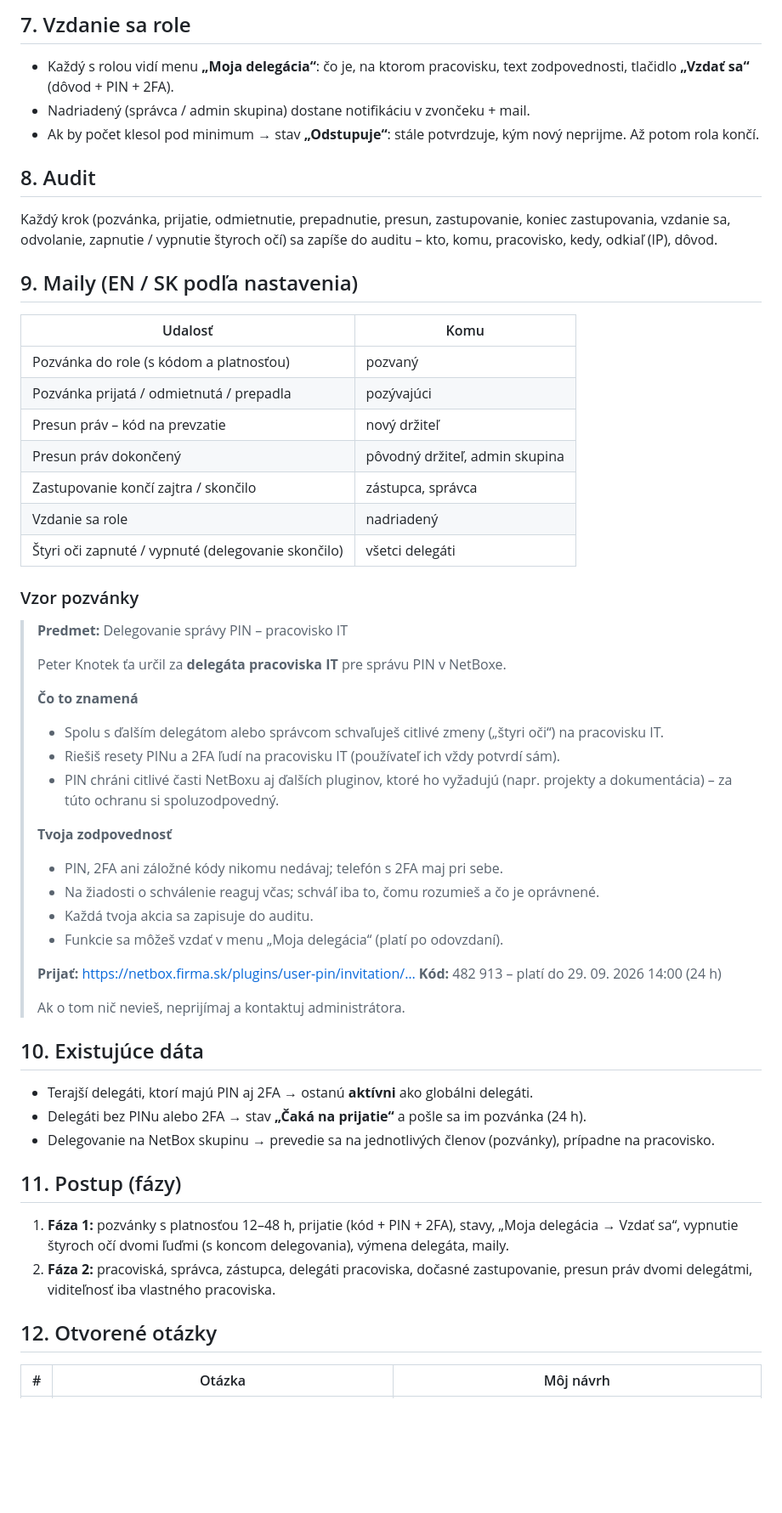
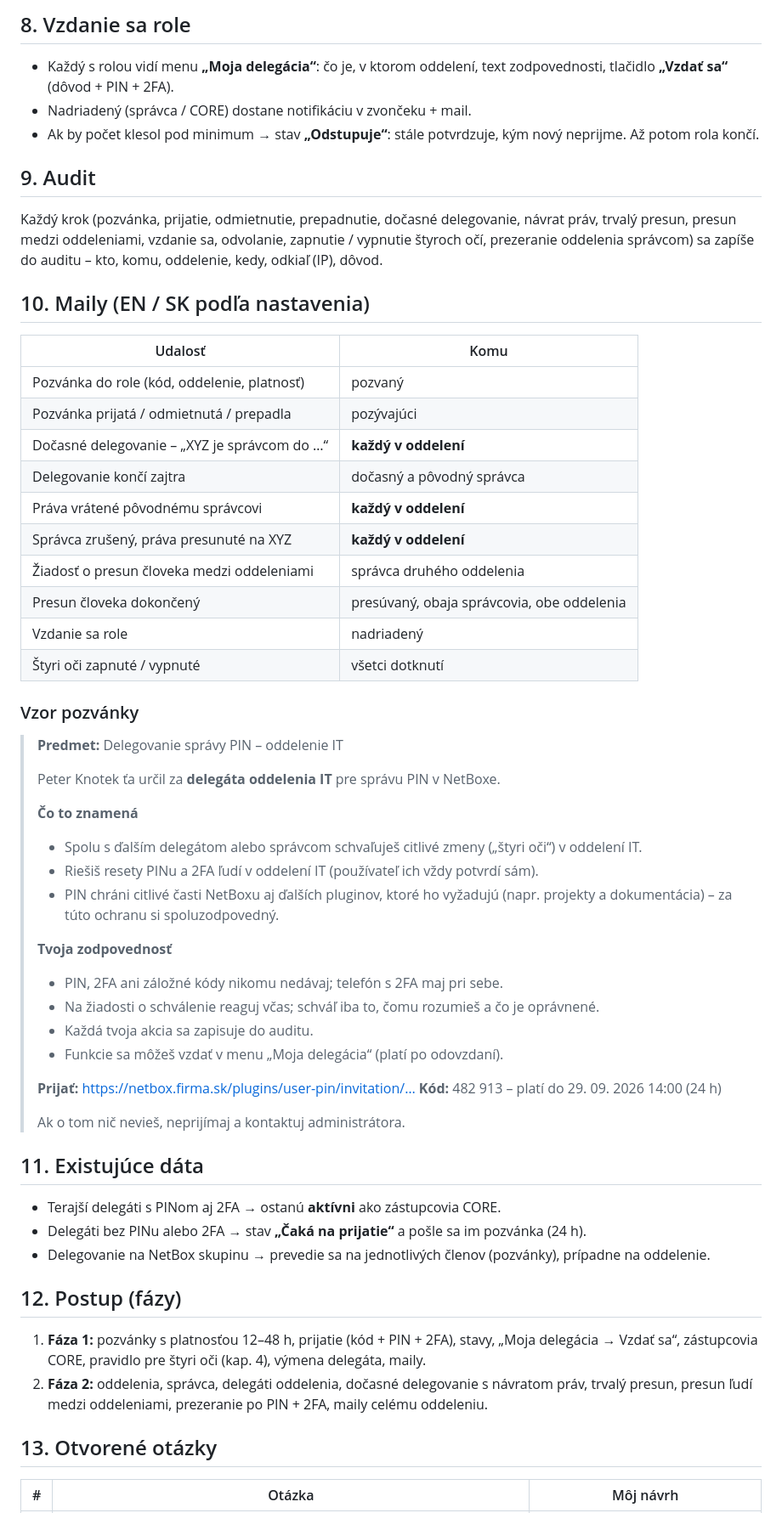
Before and after one commit to ArK761/NetBox_UserPIN, a Markdown page: docs/navrh-delegovanie-pracoviska.md, the part around one of its changes. Shown at 85% size. GitHub-like rendering; blank space fills up the shorter version.

```diff
--- a/docs/navrh-delegovanie-pracoviska.md
+++ b/docs/navrh-delegovanie-pracoviska.md
@@ -130,37 +143,41 @@ Admin skupina dostane o každom presune mail a môže ho vrátiť.
 
-## 7. Vzdanie sa role
+## 8. Vzdanie sa role
 
-- Každý s rolou vidí menu **„Moja delegácia“**: čo je, na ktorom pracovisku, text zodpovednosti, tlačidlo
+- Každý s rolou vidí menu **„Moja delegácia“**: čo je, v ktorom oddelení, text zodpovednosti, tlačidlo
   **„Vzdať sa“** (dôvod + PIN + 2FA).
-- Nadriadený (správca / admin skupina) dostane notifikáciu v zvončeku + mail.
+- Nadriadený (správca / CORE) dostane notifikáciu v zvončeku + mail.
 - Ak by počet klesol pod minimum → stav **„Odstupuje“**: stále potvrdzuje, kým nový neprijme. Až potom rola končí.
 
-## 8. Audit
+## 9. Audit
 
-Každý krok (pozvánka, prijatie, odmietnutie, prepadnutie, presun, zastupovanie, koniec zastupovania, vzdanie sa,
-odvolanie, zapnutie / vypnutie štyroch očí) sa zapíše do auditu – kto, komu, pracovisko, kedy, odkiaľ (IP), dôvod.
+Každý krok (pozvánka, prijatie, odmietnutie, prepadnutie, dočasné delegovanie, návrat práv, trvalý presun,
+presun medzi oddeleniami, vzdanie sa, odvolanie, zapnutie / vypnutie štyroch očí, prezeranie oddelenia
+správcom) sa zapíše do auditu – kto, komu, oddelenie, kedy, odkiaľ (IP), dôvod.
 
-## 9. Maily (EN / SK podľa nastavenia)
+## 10. Maily (EN / SK podľa nastavenia)
 
 | Udalosť | Komu |
 |---|---|
-| Pozvánka do role (s kódom a platnosťou) | pozvaný |
+| Pozvánka do role (kód, oddelenie, platnosť) | pozvaný |
 | Pozvánka prijatá / odmietnutá / prepadla | pozývajúci |
-| Presun práv – kód na prevzatie | nový držiteľ |
-| Presun práv dokončený | pôvodný držiteľ, admin skupina |
-| Zastupovanie končí zajtra / skončilo | zástupca, správca |
+| Dočasné delegovanie – „XYZ je správcom do …“ | **každý v oddelení** |
+| Delegovanie končí zajtra | dočasný a pôvodný správca |
+| Práva vrátené pôvodnému správcovi | **každý v oddelení** |
+| Správca zrušený, práva presunuté na XYZ | **každý v oddelení** |
+| Žiadosť o presun človeka medzi oddeleniami | správca druhého oddelenia |
+| Presun človeka dokončený | presúvaný, obaja správcovia, obe oddelenia |
 | Vzdanie sa role | nadriadený |
-| Štyri oči zapnuté / vypnuté (delegovanie skončilo) | všetci delegáti |
+| Štyri oči zapnuté / vypnuté | všetci dotknutí |
 
 ### Vzor pozvánky
 
-> **Predmet:** Delegovanie správy PIN – pracovisko IT
+> **Predmet:** Delegovanie správy PIN – oddelenie IT
 >
-> Peter Knotek ťa určil za **delegáta pracoviska IT** pre správu PIN v NetBoxe.
+> Peter Knotek ťa určil za **delegáta oddelenia IT** pre správu PIN v NetBoxe.
 >
 > **Čo to znamená**
-> - Spolu s ďalším delegátom alebo správcom schvaľuješ citlivé zmeny („štyri oči“) na pracovisku IT.
-> - Riešiš resety PINu a 2FA ľudí na pracovisku IT (používateľ ich vždy potvrdí sám).
+> - Spolu s ďalším delegátom alebo správcom schvaľuješ citlivé zmeny („štyri oči“) v oddelení IT.
+> - Riešiš resety PINu a 2FA ľudí v oddelení IT (používateľ ich vždy potvrdí sám).
 > - PIN chráni citlivé časti NetBoxu aj ďalších pluginov, ktoré ho vyžadujú (napr. projekty a dokumentácia) –
 >   za túto ochranu si spoluzodpovedný.
 >
@@ -175,20 +192,20 @@ odvolanie, zapnutie / vypnutie štyroch očí) sa zapíše do auditu – kto, ko
 >
 > Ak o tom nič nevieš, neprijímaj a kontaktuj administrátora.
 
-## 10. Existujúce dáta
+## 11. Existujúce dáta
 
-- Terajší delegáti, ktorí majú PIN aj 2FA → ostanú **aktívni** ako globálni delegáti.
+- Terajší delegáti s PINom aj 2FA → ostanú **aktívni** ako zástupcovia CORE.
 - Delegáti bez PINu alebo 2FA → stav **„Čaká na prijatie“** a pošle sa im pozvánka (24 h).
-- Delegovanie na NetBox skupinu → prevedie sa na jednotlivých členov (pozvánky), prípadne na pracovisko.
+- Delegovanie na NetBox skupinu → prevedie sa na jednotlivých členov (pozvánky), prípadne na oddelenie.
 
-## 11. Postup (fázy)
+## 12. Postup (fázy)
 
 1. **Fáza 1:** pozvánky s platnosťou 12–48 h, prijatie (kód + PIN + 2FA), stavy, „Moja delegácia → Vzdať sa“,
-   vypnutie štyroch očí dvomi ľuďmi (s koncom delegovania), výmena delegáta, maily.
-2. **Fáza 2:** pracoviská, správca, zástupca, delegáti pracoviska, dočasné zastupovanie, presun práv dvomi delegátmi,
-   viditeľnosť iba vlastného pracoviska.
+   zástupcovia CORE, pravidlo pre štyri oči (kap. 4), výmena delegáta, maily.
+2. **Fáza 2:** oddelenia, správca, delegáti oddelenia, dočasné delegovanie s návratom práv, trvalý presun,
+   presun ľudí medzi oddeleniami, prezeranie po PIN + 2FA, maily celému oddeleniu.
 
-## 12. Otvorené otázky
+## 13. Otvorené otázky
 
 | # | Otázka | Môj návrh |
 |---|---|---|
```
Also changed, not shown: other parts of docs/navrh-delegovanie-pracoviska.md (+95 -83 lines).
